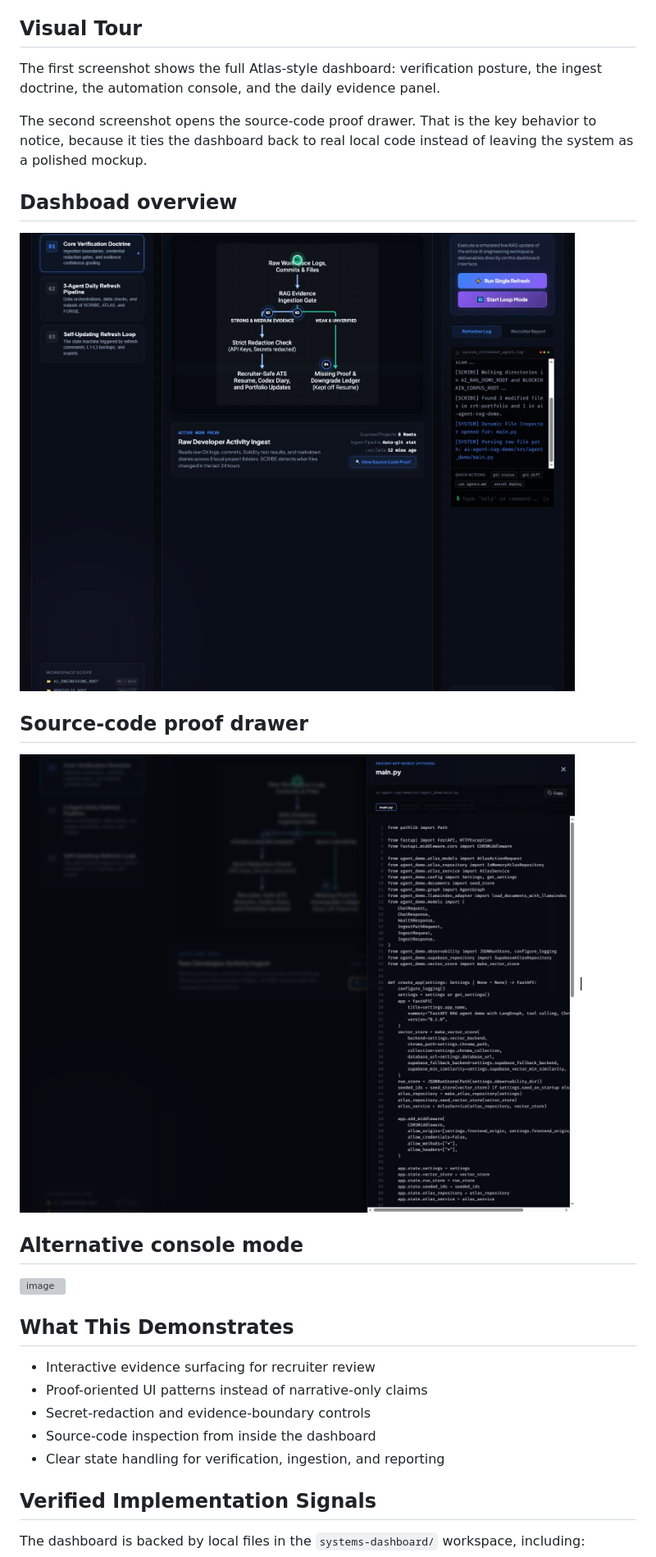
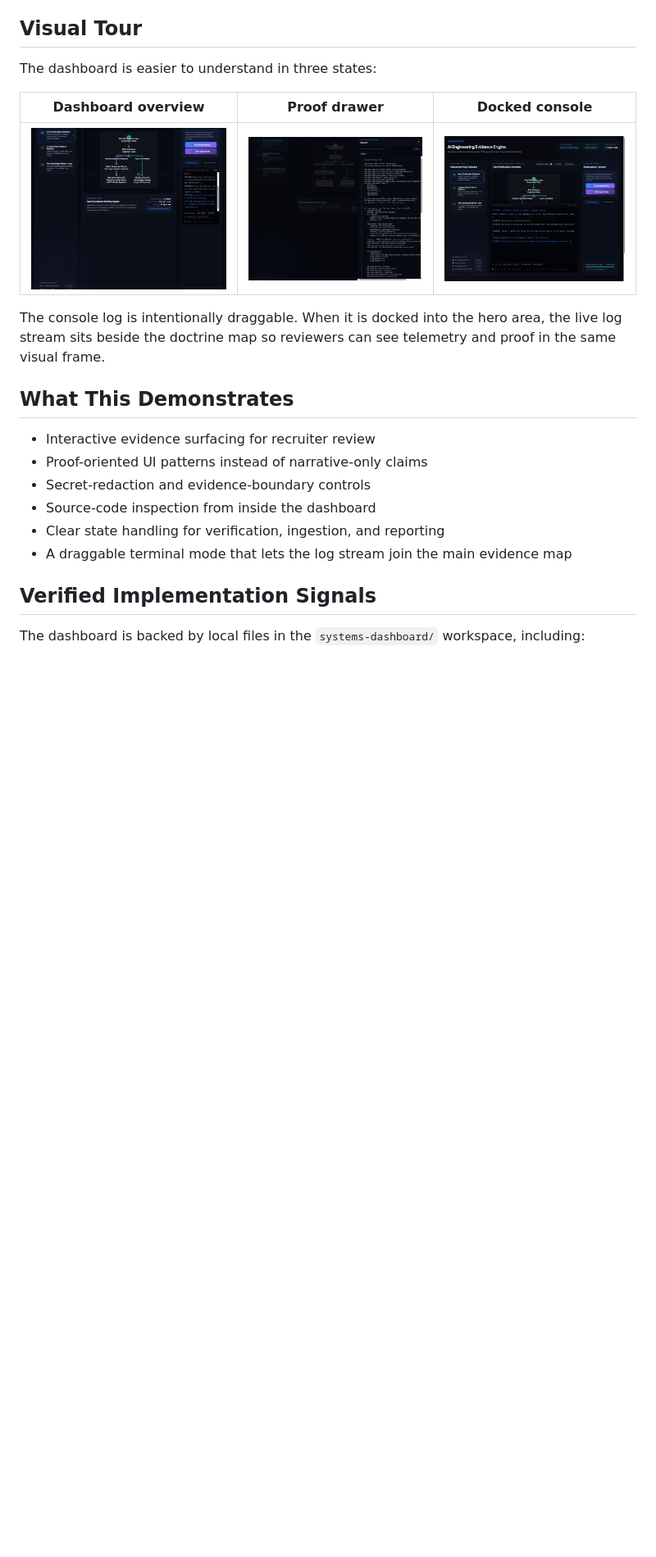
Before and after one commit to zrt219/AI-Engineering-Evidence-Engine, a Markdown page: README.md, the part around one of its changes. Shown at 82% size. Rendered like a GitHub page; pictures changed too: assets/aaed-console-docked.png (added); blank space fills up the shorter version; grey boxes are pictures that could not be loaded.

Commit message:
feat: improve dashboard proof framing

```diff
--- a/README.md
+++ b/README.md
@@ -6,19 +6,13 @@ This repository is the public landing page for the **AI Engineering Evidence Eng
 
 ## Visual Tour
 
-The first screenshot shows the full Atlas-style dashboard: verification posture, the ingest doctrine, the automation console, and the daily evidence panel.
+The dashboard is easier to understand in three states:
 
-The second screenshot opens the source-code proof drawer. That is the key behavior to notice, because it ties the dashboard back to real local code instead of leaving the system as a polished mockup.
+| Dashboard overview | Proof drawer | Docked console |
+|---|---|---|
+| ![AAED dashboard overview](assets/aaed-dashboard-overview.png) | ![AAED proof drawer](assets/aaed-proof-drawer.png) | ![AAED console docked](assets/aaed-console-docked.png) |
 
-## Dashboad overview
-![AAED dashboard overview](assets/aaed-dashboard-overview.png)
-
-## Source-code proof drawer
-![AAED proof drawer](assets/aaed-proof-drawer.png) |
-
-## Alternative console mode
-<img width="1562" height="1278" alt="image" src="https://github.com/user-attachments/assets/a1c85b21-b4b9-4300-8853-46665d2cc342" />
-
+The console log is intentionally draggable. When it is docked into the hero area, the live log stream sits beside the doctrine map so reviewers can see telemetry and proof in the same visual frame.
 
 ## What This Demonstrates
 
@@ -27,6 +21,7 @@ The second screenshot opens the source-code proof drawer. That is the key behavi
 - Secret-redaction and evidence-boundary controls
 - Source-code inspection from inside the dashboard
 - Clear state handling for verification, ingestion, and reporting
+- A draggable terminal mode that lets the log stream join the main evidence map
 
 ## Verified Implementation Signals
 
```
Also changed, not shown: other parts of README.md (+3 -2 lines), 2 other files.
